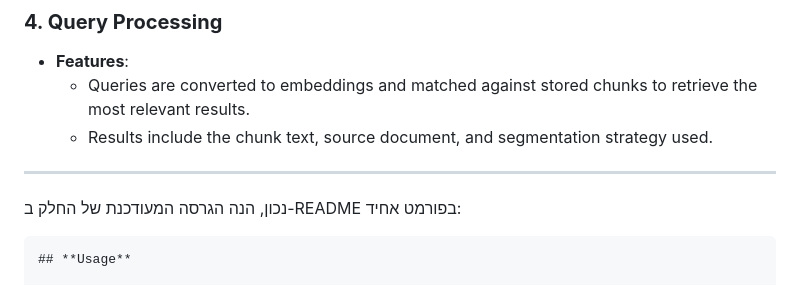
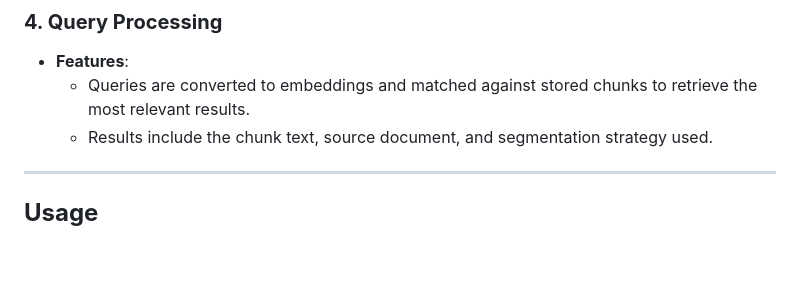
Before and after one commit to Raztsook/jeenAI-task, a Markdown page: README.md, the part around the change. GitHub-like rendering; blank space fills up the shorter version.

Commit message:
Updated README with instructions for setting up and running the app

````diff
--- a/README.md
+++ b/README.md
@@ -50,9 +50,6 @@ The project includes an interactive web interface that enables:
   - Results include the chunk text, source document, and segmentation strategy used.
 
 ---
-נכון, הנה הגרסה המעודכנת של החלק ב-README בפורמט אחיד:
-
-```markdown
 ## **Usage**
 
 ### **1. Prerequisites**
````
